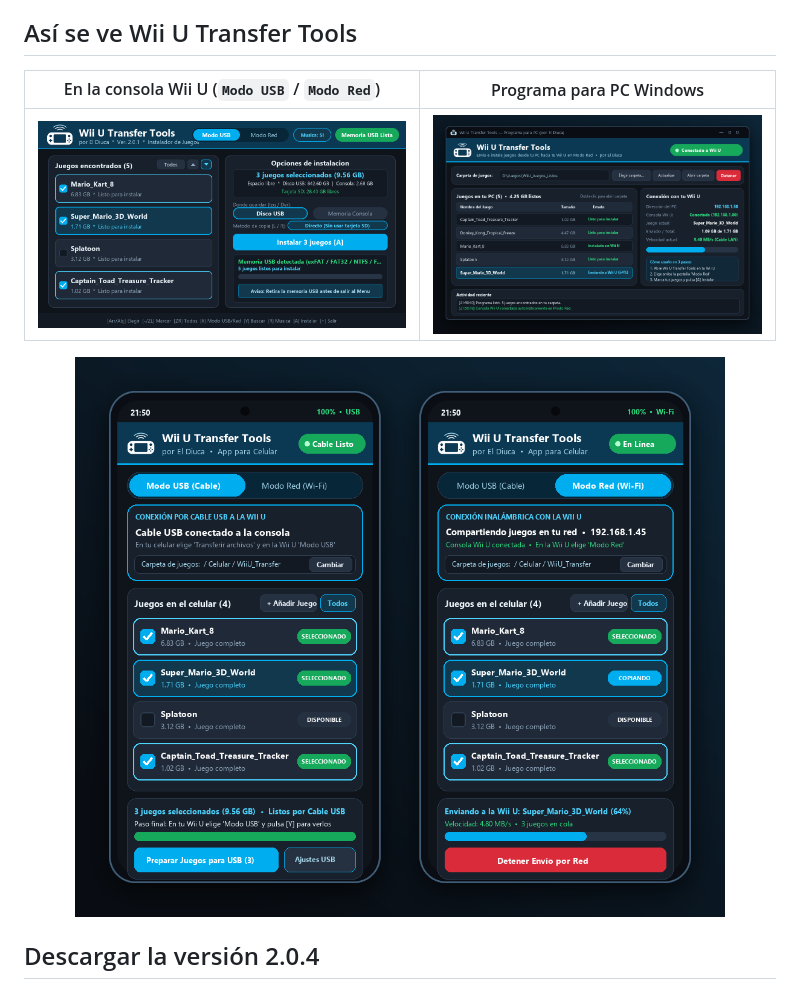
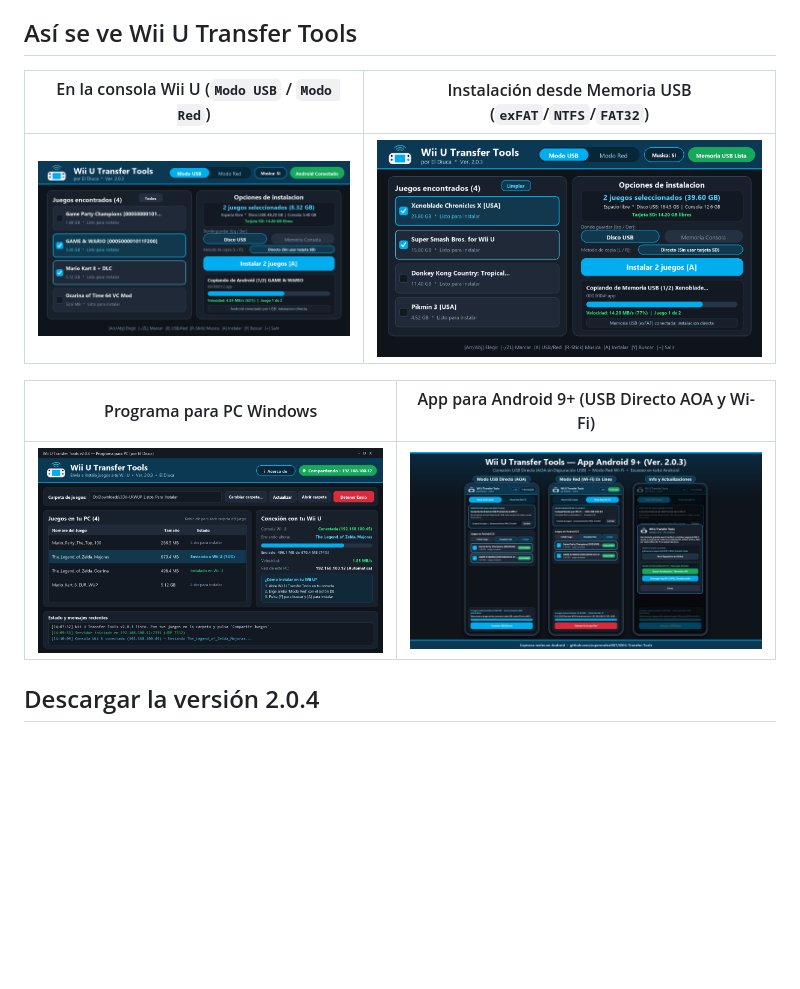
Before and after one commit to supermafari007/WiiU-Transfer-Tools, a Markdown page: README.md, the part around one of its changes. Rendered like a GitHub page; pictures changed too: Imagenes/1_WiiU_Transfer_Tools_consola.png, Imagenes/2_WiiU_Transfer_Tools_PC.png, Imagenes/6_WiiU_Transfer_Tools_Android_MTP.png; blank space fills up the shorter version.

Commit message:
docs: actualizar README bilingue con insignias ES/EN e imagenes actuales

```diff
--- a/README.md
+++ b/README.md
@@ -18,13 +22,13 @@ Este proyecto es **software de código abierto bajo la licencia MIT**. Consulta
 
 ## Así se ve Wii U Transfer Tools
 
-| En la consola Wii U (`Modo USB` / `Modo Red`) | Programa para PC Windows |
+| En la consola Wii U (`Modo USB` / `Modo Red`) | Instalación desde Memoria USB (`exFAT`/`NTFS`/`FAT32`) |
 |:---:|:---:|
-| ![Wii U Transfer Tools en TV y GamePad](Imagenes/1_WiiU_Transfer_Tools_consola.png) | ![Programa de Wii U Transfer Tools para PC](Imagenes/2_WiiU_Transfer_Tools_PC.png) |
+| ![Wii U Transfer Tools en TV y GamePad](Imagenes/1_WiiU_Transfer_Tools_consola.png) | ![Wii U Transfer Tools Memoria USB](Imagenes/7_WiiU_Transfer_Tools_USB.png) |
 
-<p align="center">
-  <img src="Imagenes/6_WiiU_Transfer_Tools_Android_MTP.png" alt="Wii U Transfer Tools para Android 9+" width="820">
-</p>
+| Programa para PC Windows | App para Android 9+ (USB Directo AOA y Wi-Fi) |
+|:---:|:---:|
+| ![Programa de Wii U Transfer Tools para PC](Imagenes/2_WiiU_Transfer_Tools_PC.png) | ![Wii U Transfer Tools para Android 9+](Imagenes/6_WiiU_Transfer_Tools_Android_MTP.png) |
 
 ## Descargar la versión 2.0.4
 
```
Also changed, not shown: other parts of README.md (+5 -1 lines), README_EN.md (+10 -6 lines).
